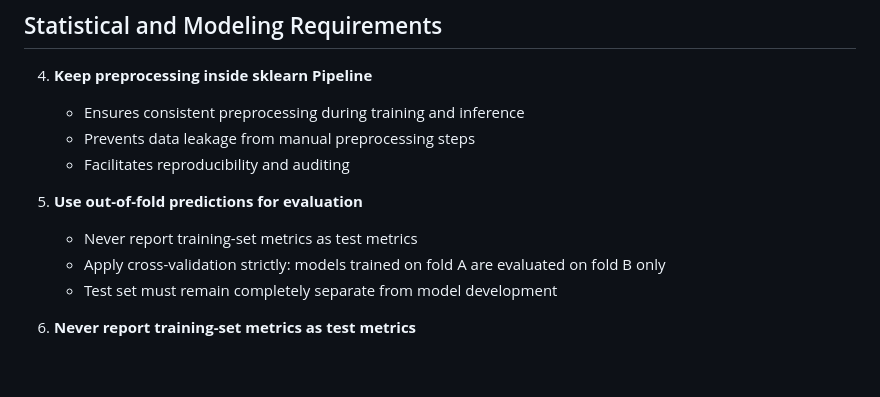
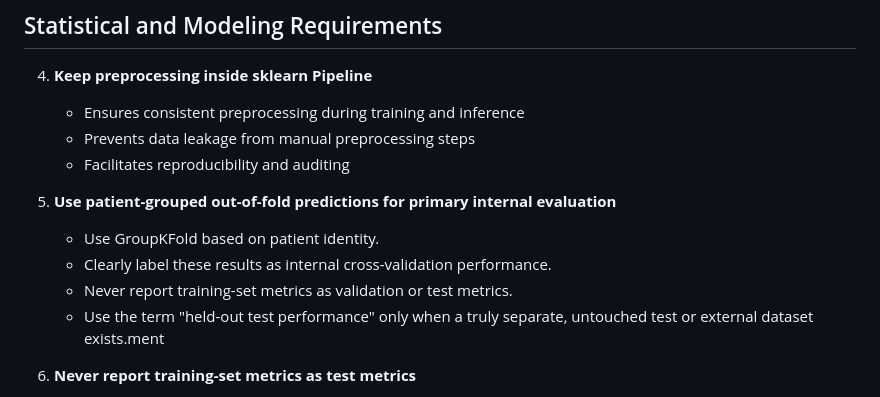
Before and after one commit to itzuakatsuki/Diabetes_Deterioration_Risk_Project, a Markdown page: .github/copilot-instructions.md, the part around the change. Drawn GitHub-style; blank space fills up the shorter version.

```diff
--- a/.github/copilot-instructions.md
+++ b/.github/copilot-instructions.md
@@ -24,10 +24,12 @@ These instructions ensure scientific rigor and ethical compliance throughout the
    - Prevents data leakage from manual preprocessing steps
    - Facilitates reproducibility and auditing
 
-5. **Use out-of-fold predictions for evaluation**
-   - Never report training-set metrics as test metrics
-   - Apply cross-validation strictly: models trained on fold A are evaluated on fold B only
-   - Test set must remain completely separate from model development
+5. **Use patient-grouped out-of-fold predictions for primary internal evaluation**
+   - Use GroupKFold based on patient identity.
+   - Clearly label these results as internal cross-validation performance.
+   - Never report training-set metrics as validation or test metrics.
+   - Use the term "held-out test performance" only when a truly separate,
+     untouched test or external dataset exists.ment
 
 6. **Never report training-set metrics as test metrics**
    - Clearly distinguish between training, validation, and test performance
```
